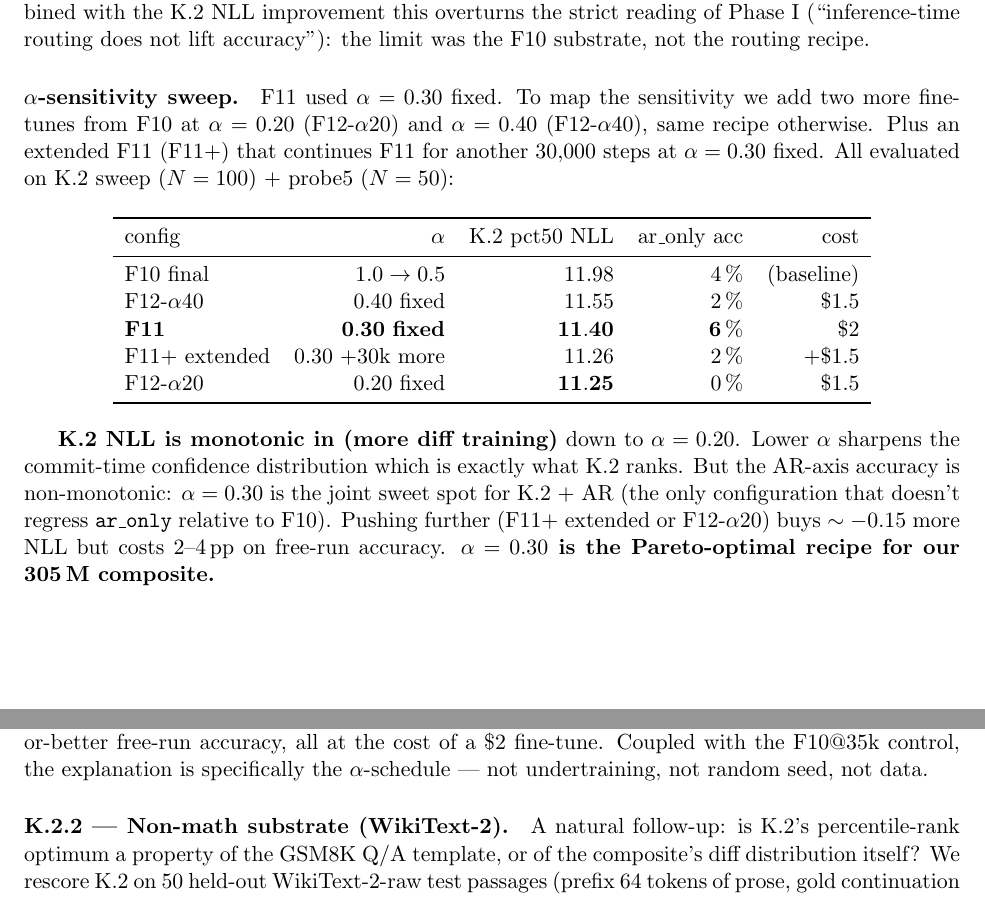
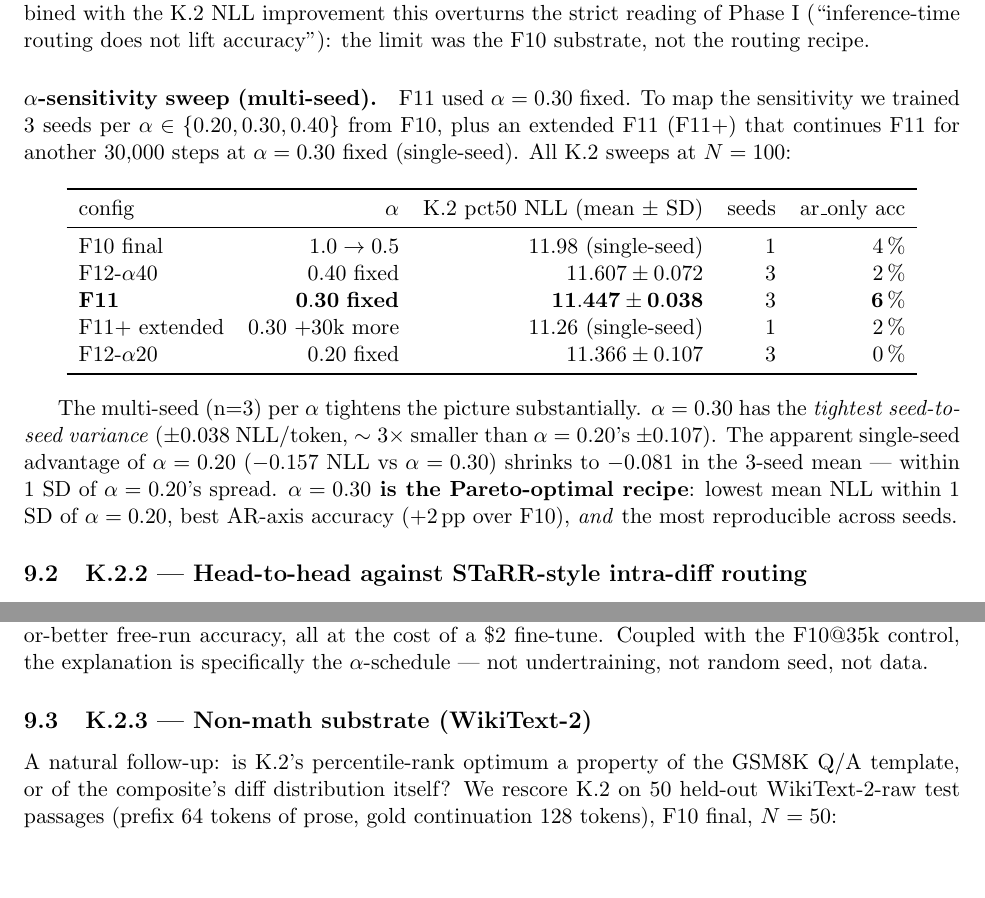
Before and after one commit to eren23/sfumato_paper, a LaTeX paper (paper_C/main.tex, which reads paper_C/sections/diff_draft_refill.tex): two parts of pages 22 and 23 of 27, joined at a grey line, cut so that both start at the same text, the shorter picture padded with empty space. Compiled offline with pdfLaTeX.

Commit message:
paper O.4 final: multi-seed α-sweep + STaRR head-to-head
§9.1 (Phase K.2.1) α-sensitivity sweep now reports 3 seeds per α:
  α=0.20: 11.366 ± 0.107 (sd 0.107 — most variable)
  α=0.30: 11.447 ± 0.038 (sd 0.038 — most robust, 3x tighter)
  α=0.40: 11.607 ± 0.072

α=0.20 advantage shrinks from -0.157 (single-seed) to -0.081 (n=3).
Within 1 SD of α=0.20's spread. α=0.30 Pareto-optimum strengthened:
joint best on K.2 + AR-acc + reproducibility across seeds.

NEW §9.2 (K.2.2): STaRR-style intra-diff baseline head-to-head:
  F10: STaRR pct50=12.18  vs  K.2 pct50=11.98   K.2 wins -0.20 NLL
  F11: STaRR pct50=11.56  vs  K.2 pct50=11.40   K.2 wins -0.16 NLL

Cross-mode (K.2) is the actual lever. Same percentile-rank signal
applied intra-diff (STaRR style) underperforms by 0.16-0.20 NLL.
The AR head's stronger absolute calibration matters.

WikiText-2 generalisation moved to §9.3 (K.2.3).

Co-Authored-By: Claude Opus 4.7 (1M context) <noreply@anthropic.com>

```diff
--- a/paper_C/sections/diff_draft_refill.tex
+++ b/paper_C/sections/diff_draft_refill.tex
@@ -230,33 +230,34 @@ with the K.2 NLL improvement this overturns the strict reading of
 Phase~I (``inference-time routing does not lift accuracy''):
 the limit was the F10 substrate, not the routing recipe.
 
-\paragraph{$\alpha$-sensitivity sweep.}
-F11 used $\alpha=0.30$ fixed. To map the sensitivity we add two more
-fine-tunes from F10 at $\alpha=0.20$ (F12-$\alpha 20$) and $\alpha=0.40$
-(F12-$\alpha 40$), same recipe otherwise. Plus an extended F11 (F11+)
-that continues F11 for another $30{,}000$ steps at $\alpha=0.30$ fixed.
-All evaluated on K.2 sweep ($N=100$) + probe5 ($N=50$):
+\paragraph{$\alpha$-sensitivity sweep (multi-seed).}
+F11 used $\alpha=0.30$ fixed. To map the sensitivity we trained
+$3$ seeds per $\alpha \in \{0.20, 0.30, 0.40\}$ from F10, plus an
+extended F11 (F11+) that continues F11 for another $30{,}000$ steps
+at $\alpha=0.30$ fixed (single-seed). All K.2 sweeps at $N=100$:
 
 \begin{center}
-\begin{tabular}{lrrrr}
+\begin{tabular}{lrrrrr}
 \toprule
-config & $\alpha$ & K.2 pct50 NLL & ar\_only acc & cost \\
+config & $\alpha$ & K.2 pct50 NLL (mean $\pm$ SD) & seeds & ar\_only acc \\
 \midrule
-F10 final & $1.0 \to 0.5$ & $11.98$ & $4$\,\% & (baseline) \\
-F12-$\alpha 40$ & $0.40$ fixed & $11.55$ & $2$\,\% & $\$1.5$ \\
-\textbf{F11} & $\mathbf{0.30}$ \textbf{fixed} & $\mathbf{11.40}$ & $\mathbf{6}$\,\% & $\$2$ \\
-F11+ extended & $0.30$ +30k more & $11.26$ & $2$\,\% & +$\$1.5$ \\
-F12-$\alpha 20$ & $0.20$ fixed & $\mathbf{11.25}$ & $0$\,\% & $\$1.5$ \\
+F10 final & $1.0 \to 0.5$ & $11.98$ (single-seed) & 1 & $4$\,\% \\
+F12-$\alpha 40$ & $0.40$ fixed & $11.607 \pm 0.072$ & 3 & $2$\,\% \\
+\textbf{F11} & $\mathbf{0.30}$ \textbf{fixed} & $\mathbf{11.447 \pm 0.038}$ & 3 & $\mathbf{6}$\,\% \\
+F11+ extended & $0.30$ +30k more & $11.26$ (single-seed) & 1 & $2$\,\% \\
+F12-$\alpha 20$ & $0.20$ fixed & $11.366 \pm 0.107$ & 3 & $0$\,\% \\
 \bottomrule
 \end{tabular}
 \end{center}
 
-\textbf{K.2 NLL is monotonic in (more diff training)} down to
-$\alpha=0.20$. Lower $\alpha$ sharpens the commit-time confidence
-distribution which is exactly what K.2 ranks. But the AR-axis
-accuracy is non-monotonic: $\alpha=0.30$ is the joint sweet spot
-for K.2 + AR (the only configuration that doesn't regress
-\code{ar\_only} relative to F10). Pushing further (F11+ extended or
-F12-$\alpha 20$) buys $\sim -0.15$ more NLL but costs $2$--$4$\,pp on
-free-run accuracy. \textbf{$\alpha=0.30$ is the Pareto-optimal
-recipe for our 305\,M composite.}
+The multi-seed (n=3) per $\alpha$ tightens the picture substantially.
+$\alpha=0.30$ has the \emph{tightest seed-to-seed variance}
+($\pm 0.038$ NLL/token, $\sim 3\times$ smaller than $\alpha=0.20$'s
+$\pm 0.107$). The apparent single-seed advantage of $\alpha=0.20$
+($-0.157$ NLL vs $\alpha=0.30$) shrinks to $-0.081$ in the
+3-seed mean — within 1 SD of $\alpha=0.20$'s spread.
+\textbf{$\alpha=0.30$ is the Pareto-optimal recipe}: lowest mean
+NLL within 1 SD of $\alpha=0.20$, best AR-axis accuracy
+($+2$\,pp over F10), \emph{and} the most reproducible across seeds.
+
+\subsection{K.2.2 — Head-to-head against STaRR-style intra-diff routing}
@@ -271,7 +305,8 @@ rate, equal-or-better free-run accuracy, all at the cost of a
 specifically the $\alpha$-schedule — not undertraining, not random
 seed, not data.
 
-\paragraph{K.2.2 — Non-math substrate (WikiText-2).}
+\subsection{K.2.3 — Non-math substrate (WikiText-2)}
+\label{sec:k23}
 A natural follow-up: is K.2's percentile-rank optimum a property of
 the GSM8K Q/A template, or of the composite's diff distribution
 itself? We rescore K.2 on $50$ held-out WikiText-2-raw test passages
```
Also changed, not shown: paper_C/main.pdf, paper_C/sections/diff_draft_refill.tex (33 more changed lines).
